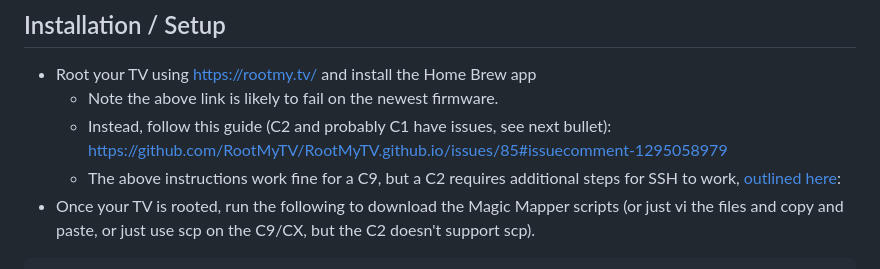
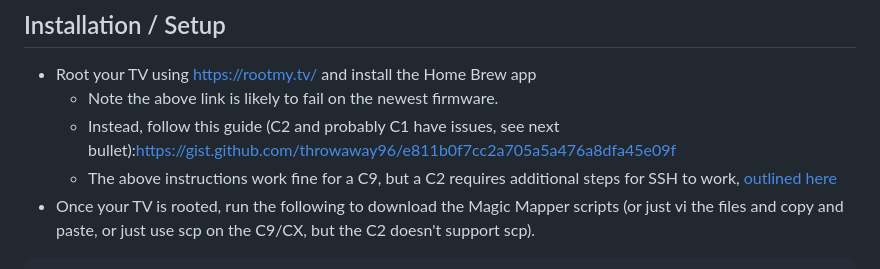
Before and after one commit to andrewfraley/magic_mapper, a Markdown page: README.md, the part around the change. Rendered like a GitHub page.

Commit message:
update rooting links

````diff
--- a/README.md
+++ b/README.md
@@ -39,8 +39,8 @@ The script has support to do the the following (default config button):
 
 - Root your TV using https://rootmy.tv/ and install the Home Brew app
   - Note the above link is likely to fail on the newest firmware.
-  - Instead, follow this guide (C2 and probably C1 have issues, see next bullet): https://github.com/RootMyTV/RootMyTV.github.io/issues/85#issuecomment-1295058979
-  - The above instructions work fine for a C9, but a C2 requires additional steps for SSH to work, [outlined here](https://github.com/RootMyTV/RootMyTV.github.io/issues/85#issuecomment-1364765232):
+  - Instead, follow this guide (C2 and probably C1 have issues, see next bullet):https://gist.github.com/throwaway96/e811b0f7cc2a705a5a476a8dfa45e09f
+  - The above instructions work fine for a C9, but a C2 requires additional steps for SSH to work, [outlined here](https://gist.github.com/throwaway96/e811b0f7cc2a705a5a476a8dfa45e09f#webos-722)
 - Once your TV is rooted, run the following to download the Magic Mapper scripts (or just vi the files and copy and paste, or just use scp on the C9/CX, but the C2 doesn't support scp).
 
 ```
````
